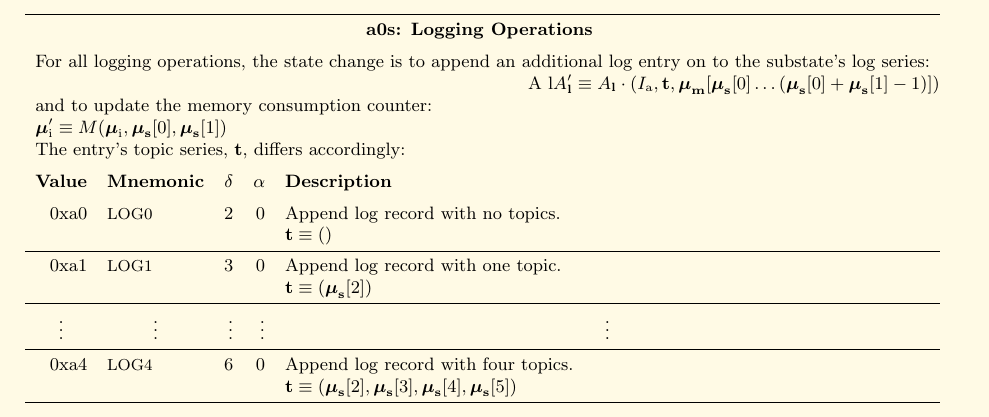
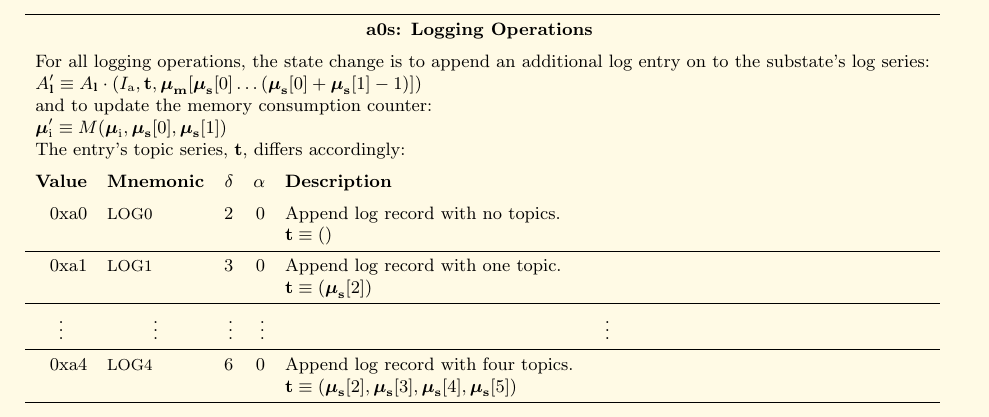
Before and after one commit to ethereum/yellowpaper, a LaTeX paper (Paper.tex): part of page 34 of 39, cut so that both start at the same text. Compiled offline with pdfLaTeX; a LaTeX package or settings file that is missing is left out.

Commit message:
Fix syntax error.

```diff
--- a/Paper.tex
+++ b/Paper.tex
@@ -2263,7 +2263,7 @@ R_{sclear} & \text{if} \quad \boldsymbol{\mu}_{\mathbf{s}}[1] = 0 \; \wedge \; \
 \toprule
 \multicolumn{5}{c}{\textbf{a0s: Logging Operations}} \vspace{5pt} \\
 \multicolumn{5}{l}{For all logging operations, the state change is to append an additional log entry on to the substate's log series:}\\
-\multicolumn{5}{l}\linkdest{A l}{}{$A'_{\mathbf{l}} \equiv A_{\mathbf{l}} \cdot (I_{\mathrm{a}}, \mathbf{t}, \boldsymbol{\mu}_{\mathbf{m}}[ \boldsymbol{\mu}_{\mathbf{s}}[0] \dots (\boldsymbol{\mu}_{\mathbf{s}}[0] + \boldsymbol{\mu}_{\mathbf{s}}[1] - 1) ])$}\\
+\multicolumn{5}{l}{\linkdest{A l}{}$A'_{\mathbf{l}} \equiv A_{\mathbf{l}} \cdot (I_{\mathrm{a}}, \mathbf{t}, \boldsymbol{\mu}_{\mathbf{m}}[ \boldsymbol{\mu}_{\mathbf{s}}[0] \dots (\boldsymbol{\mu}_{\mathbf{s}}[0] + \boldsymbol{\mu}_{\mathbf{s}}[1] - 1) ])$}\\
 \multicolumn{5}{l}{and to update the memory consumption counter:}\\
 \multicolumn{5}{l}{$\boldsymbol{\mu}'_{\mathrm{i}} \equiv M(\boldsymbol{\mu}_{\mathrm{i}}, \boldsymbol{\mu}_{\mathbf{s}}[0], \boldsymbol{\mu}_{\mathbf{s}}[1])$}\\
 \multicolumn{5}{l}{The entry's topic series, $\mathbf{t}$, differs accordingly:}\vspace{5pt} \\
```
